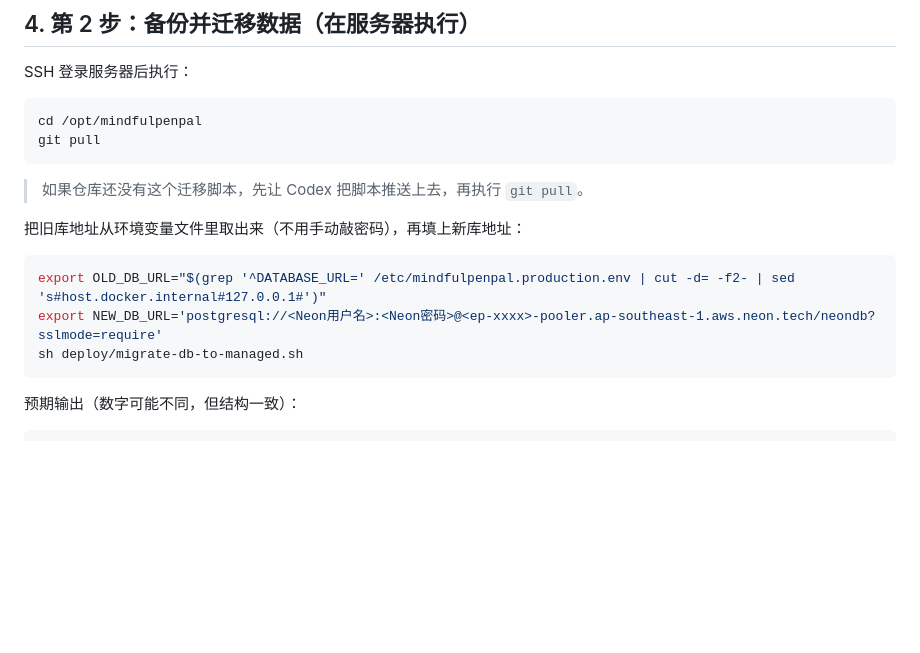
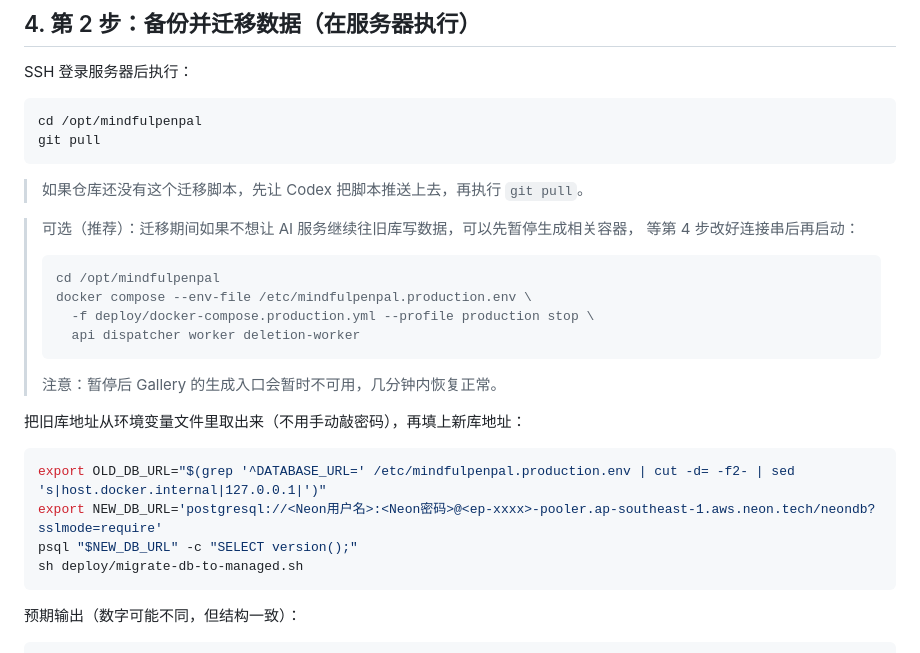
Before and after one commit to shilei2024/my-toolbox, a Markdown page: docs/deployment/database-exposure-fix-managed-postgres.md, the part around the change. Rendered like a GitHub page; blank space fills up the shorter version.

Commit message:
docs(deploy): harden migration command and add optional pause before data migration

````diff
--- a/docs/deployment/database-exposure-fix-managed-postgres.md
+++ b/docs/deployment/database-exposure-fix-managed-postgres.md
@@ -73,11 +73,24 @@ git pull
 
 > 如果仓库还没有这个迁移脚本，先让 Codex 把脚本推送上去，再执行 `git pull`。
 
+> 可选（推荐）：迁移期间如果不想让 AI 服务继续往旧库写数据，可以先暂停生成相关容器，
+> 等第 4 步改好连接串后再启动：
+>
+> ```bash
+> cd /opt/mindfulpenpal
+> docker compose --env-file /etc/mindfulpenpal.production.env \
+>   -f deploy/docker-compose.production.yml --profile production stop \
+>   api dispatcher worker deletion-worker
+> ```
+>
+> 注意：暂停后 Gallery 的生成入口会暂时不可用，几分钟内恢复正常。
+
 把旧库地址从环境变量文件里取出来（不用手动敲密码），再填上新库地址：
 
 ```bash
-export OLD_DB_URL="$(grep '^DATABASE_URL=' /etc/mindfulpenpal.production.env | cut -d= -f2- | sed 's#host.docker.internal#127.0.0.1#')"
+export OLD_DB_URL="$(grep '^DATABASE_URL=' /etc/mindfulpenpal.production.env | cut -d= -f2- | sed 's|host.docker.internal|127.0.0.1|')"
 export NEW_DB_URL='postgresql://<Neon用户名>:<Neon密码>@<ep-xxxx>-pooler.ap-southeast-1.aws.neon.tech/neondb?sslmode=require'
+psql "$NEW_DB_URL" -c "SELECT version();"
 sh deploy/migrate-db-to-managed.sh
 ```
 
````
